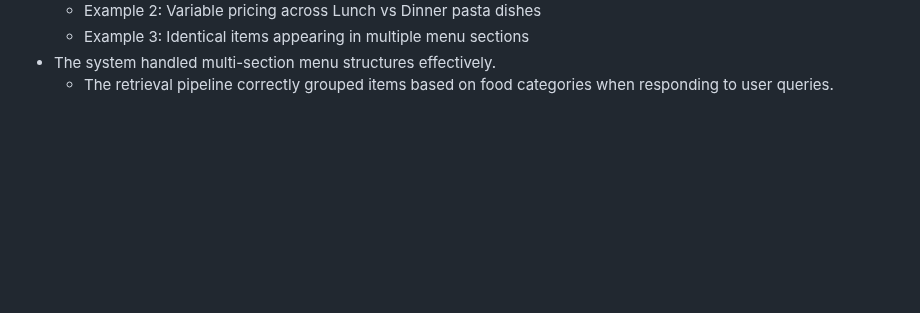
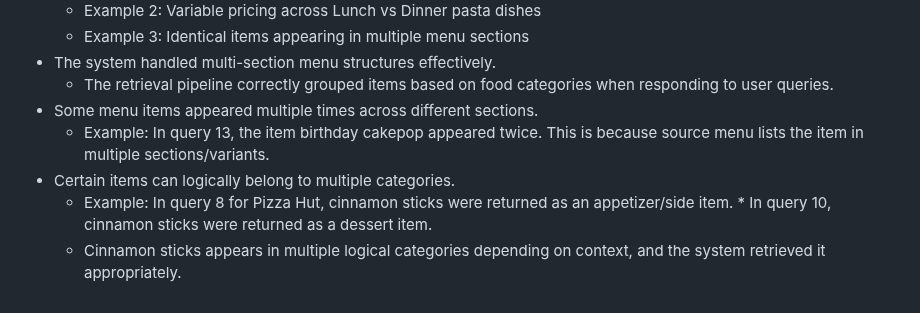
Before and after one commit to Jseo09/menubuddy, a Markdown page: docs/evaluation_test.cases.md, the part around the change. GitHub-like rendering; blank space fills up the shorter version.

Commit message:
Update evaluation test cases for menu item retrieval
Clarified handling of menu items appearing in multiple sections and categories.

```diff
--- a/docs/evaluation_test.cases.md
+++ b/docs/evaluation_test.cases.md
@@ -86,3 +86,9 @@ Queries 15-20 using menu link: https://www.menuwithprice.com/menu/olive-garden/
     * Example 3: Identical items appearing in multiple menu sections
 * The system handled multi-section menu structures effectively.
     * The retrieval pipeline correctly grouped items based on food categories when responding to user queries.
+* Some menu items appeared multiple times across different sections.
+    * Example: In query 13, the item birthday cakepop appeared twice. This is because source menu lists the item in multiple sections/variants.
+* Certain items can logically belong to multiple categories.
+    * Example: In query 8 for Pizza Hut, cinnamon sticks were returned as an appetizer/side item.
+          * In query 10, cinnamon sticks were returned as a dessert item.
+    * Cinnamon sticks appears in multiple logical categories depending on context, and the system retrieved it appropriately.
```
